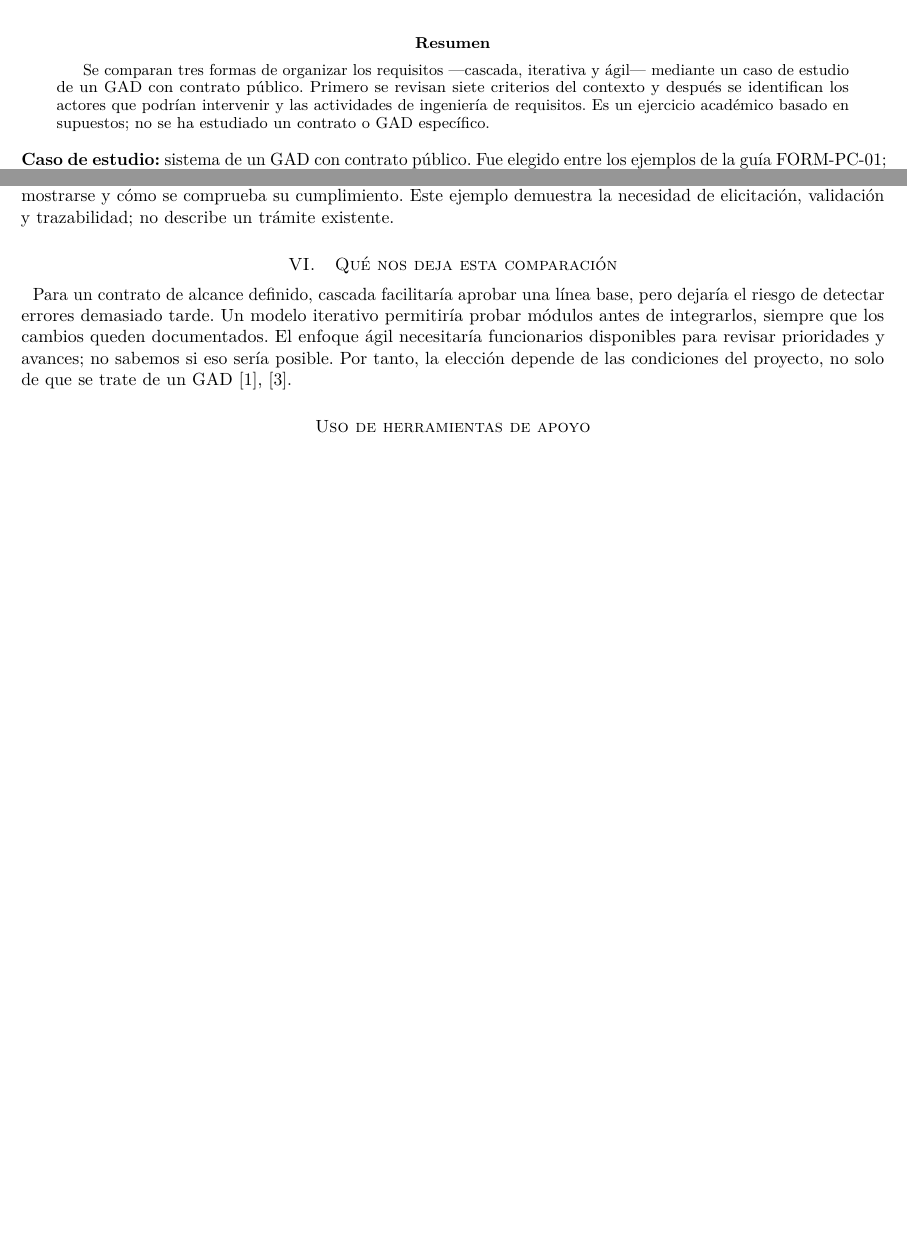
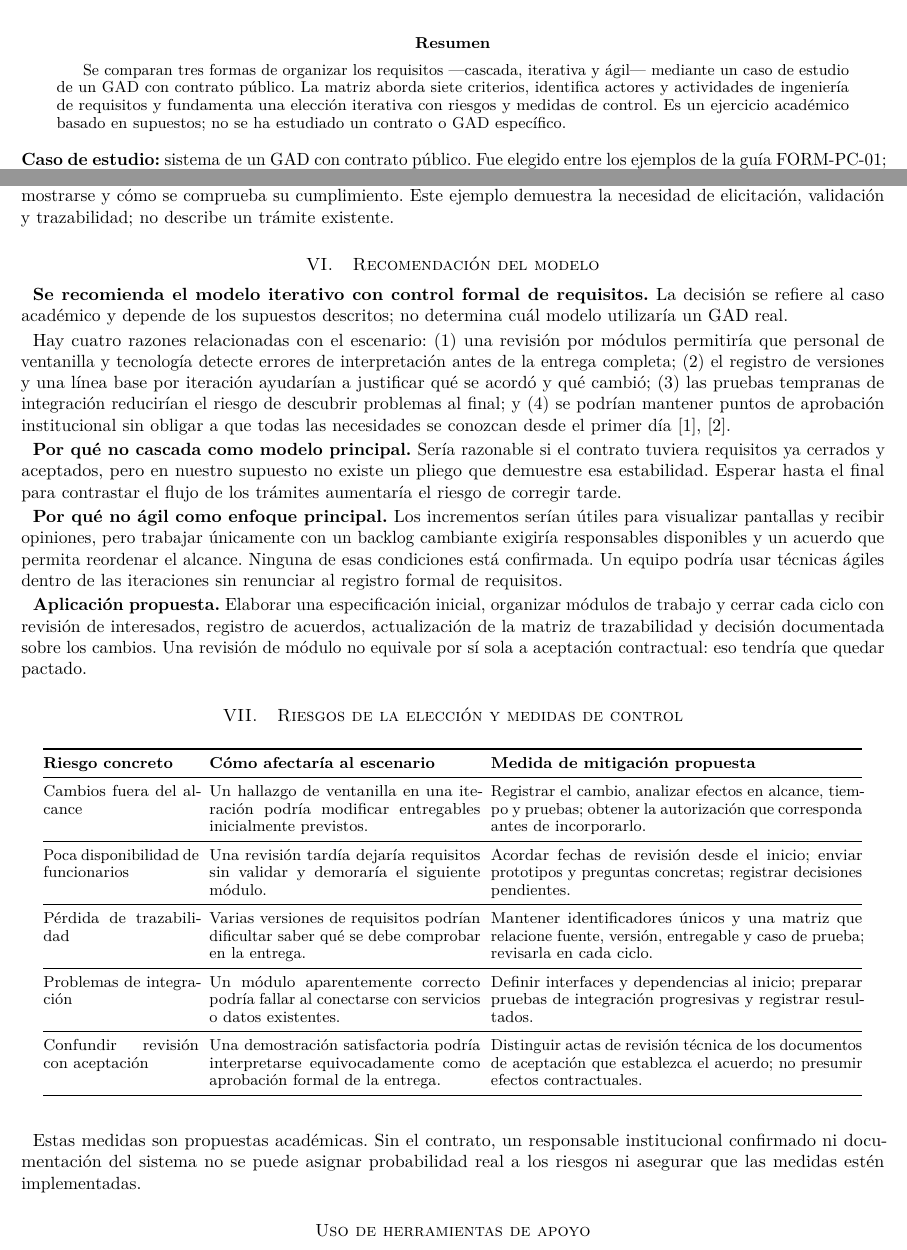
Before and after one commit to WinstonCD/ISR401-Trabajos-Grupales, a LaTeX paper (GA-PRAC-01/main.tex): two parts of pages 1 and 3 of 3 before the commit and two parts of pages 1 and 3 of 4 after it, joined at a grey line, cut so that both start at the same text, the shorter picture padded with empty space. Compiled offline with pdfLaTeX.

Commit message:
docs : justificar modelo iterativo y analizar riesgos

```diff
--- a/GA-PRAC-01/main.tex
+++ b/GA-PRAC-01/main.tex
@@ -28,7 +28,7 @@
 \begin{document}
 \maketitle
 \begin{abstract}
-Se comparan tres formas de organizar los requisitos —cascada, iterativa y ágil— mediante un caso de estudio de un GAD con contrato público. Primero se revisan siete criterios del contexto y después se identifican los actores que podrían intervenir y las actividades de ingeniería de requisitos. Es un ejercicio académico basado en supuestos; no se ha estudiado un contrato o GAD específico.
+Se comparan tres formas de organizar los requisitos —cascada, iterativa y ágil— mediante un caso de estudio de un GAD con contrato público. La matriz aborda siete criterios, identifica actores y actividades de ingeniería de requisitos y fundamenta una elección iterativa con riesgos y medidas de control. Es un ejercicio académico basado en supuestos; no se ha estudiado un contrato o GAD específico.
 \end{abstract}
 \textbf{Caso de estudio:} sistema de un GAD con contrato público. Fue elegido entre los ejemplos de la guía FORM-PC-01; todavía no consta una asignación oficial del escenario al grupo CPR.
 
@@ -136,8 +136,40 @@ Priorización y seguimiento (transversal) & Ordenar necesidades por valor, riesg
 \normalsize
 \textbf{Ejemplo ilustrativo, no requisito real:} ``El sistema permitirá consultar el estado de un trámite mediante un identificador''. Antes de aprobarlo habría que aclarar quién consulta, qué estados existen, qué datos pueden mostrarse y cómo se comprueba su cumplimiento. Este ejemplo demuestra la necesidad de elicitación, validación y trazabilidad; no describe un trámite existente.
 
-\section{Qué nos deja esta comparación}
-Para un contrato de alcance definido, cascada facilitaría aprobar una línea base, pero dejaría el riesgo de detectar errores demasiado tarde. Un modelo iterativo permitiría probar módulos antes de integrarlos, siempre que los cambios queden documentados. El enfoque ágil necesitaría funcionarios disponibles para revisar prioridades y avances; no sabemos si eso sería posible. Por tanto, la elección depende de las condiciones del proyecto, no solo de que se trate de un GAD \cite{pohl2025,iso2018}.
+
+\section{Recomendación del modelo}
+\textbf{Se recomienda el modelo iterativo con control formal de requisitos.} La decisión se refiere al caso académico y depende de los supuestos descritos; no determina cuál modelo utilizaría un GAD real.
+
+Hay cuatro razones relacionadas con el escenario: (1) una revisión por módulos permitiría que personal de ventanilla y tecnología detecte errores de interpretación antes de la entrega completa; (2) el registro de versiones y una línea base por iteración ayudarían a justificar qué se acordó y qué cambió; (3) las pruebas tempranas de integración reducirían el riesgo de descubrir problemas al final; y (4) se podrían mantener puntos de aprobación institucional sin obligar a que todas las necesidades se conozcan desde el primer día \cite{pohl2025,ireb2026}.
+
+\textbf{Por qué no cascada como modelo principal.} Sería razonable si el contrato tuviera requisitos ya cerrados y aceptados, pero en nuestro supuesto no existe un pliego que demuestre esa estabilidad. Esperar hasta el final para contrastar el flujo de los trámites aumentaría el riesgo de corregir tarde.
+
+\textbf{Por qué no ágil como enfoque principal.} Los incrementos serían útiles para visualizar pantallas y recibir opiniones, pero trabajar únicamente con un backlog cambiante exigiría responsables disponibles y un acuerdo que permita reordenar el alcance. Ninguna de esas condiciones está confirmada. Un equipo podría usar técnicas ágiles dentro de las iteraciones sin renunciar al registro formal de requisitos.
+
+\textbf{Aplicación propuesta.} Elaborar una especificación inicial, organizar módulos de trabajo y cerrar cada ciclo con revisión de interesados, registro de acuerdos, actualización de la matriz de trazabilidad y decisión documentada sobre los cambios. Una revisión de módulo no equivale por sí sola a aceptación contractual: eso tendría que quedar pactado.
+
+\section{Riesgos de la elección y medidas de control}
+\small
+\begin{longtable}{@{}p{3.10cm}p{5.40cm}p{7.40cm}@{}}
+\toprule
+\textbf{Riesgo concreto} & \textbf{Cómo afectaría al escenario} & \textbf{Medida de mitigación propuesta}\\
+\midrule\endfirsthead
+\toprule
+\textbf{Riesgo concreto} & \textbf{Cómo afectaría al escenario} & \textbf{Medida de mitigación propuesta}\\
+\midrule\endhead
+Cambios fuera del alcance & Un hallazgo de ventanilla en una iteración podría modificar entregables inicialmente previstos. & Registrar el cambio, analizar efectos en alcance, tiempo y pruebas; obtener la autorización que corresponda antes de incorporarlo.\\
+\midrule
+Poca disponibilidad de funcionarios & Una revisión tardía dejaría requisitos sin validar y demoraría el siguiente módulo. & Acordar fechas de revisión desde el inicio; enviar prototipos y preguntas concretas; registrar decisiones pendientes.\\
+\midrule
+Pérdida de trazabilidad & Varias versiones de requisitos podrían dificultar saber qué se debe comprobar en la entrega. & Mantener identificadores únicos y una matriz que relacione fuente, versión, entregable y caso de prueba; revisarla en cada ciclo.\\
+\midrule
+Problemas de integración & Un módulo aparentemente correcto podría fallar al conectarse con servicios o datos existentes. & Definir interfaces y dependencias al inicio; preparar pruebas de integración progresivas y registrar resultados.\\
+\midrule
+Confundir revisión con aceptación & Una demostración satisfactoria podría interpretarse equivocadamente como aprobación formal de la entrega. & Distinguir actas de revisión técnica de los documentos de aceptación que establezca el acuerdo; no presumir efectos contractuales.\\
+\midrule
+\end{longtable}
+\normalsize
+Estas medidas son propuestas académicas. Sin el contrato, un responsable institucional confirmado ni documentación del sistema no se puede asignar probabilidad real a los riesgos ni asegurar que las medidas estén implementadas.
 
 \section*{Uso de herramientas de apoyo}
 Se utilizó ChatGPT (GPT-6) para apoyar la organización inicial del contenido, la redacción del borrador y la revisión de LaTeX. La comparación debe revisarse con la guía y las fuentes citadas; no se atribuyen entrevistas ni datos de campo.
```
Also changed, not shown: GA-PRAC-01/README.md, GA-PRAC-01/main.pdf.
